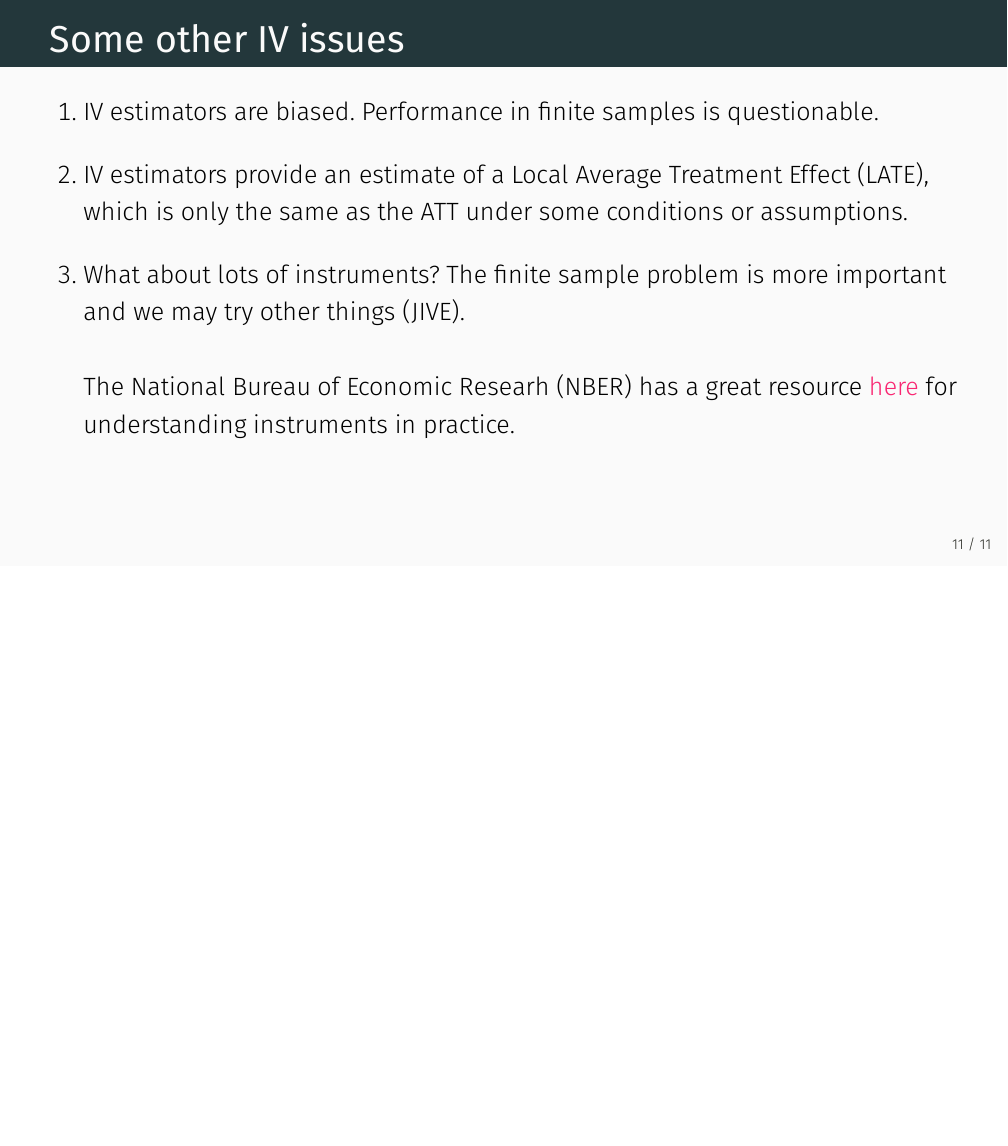
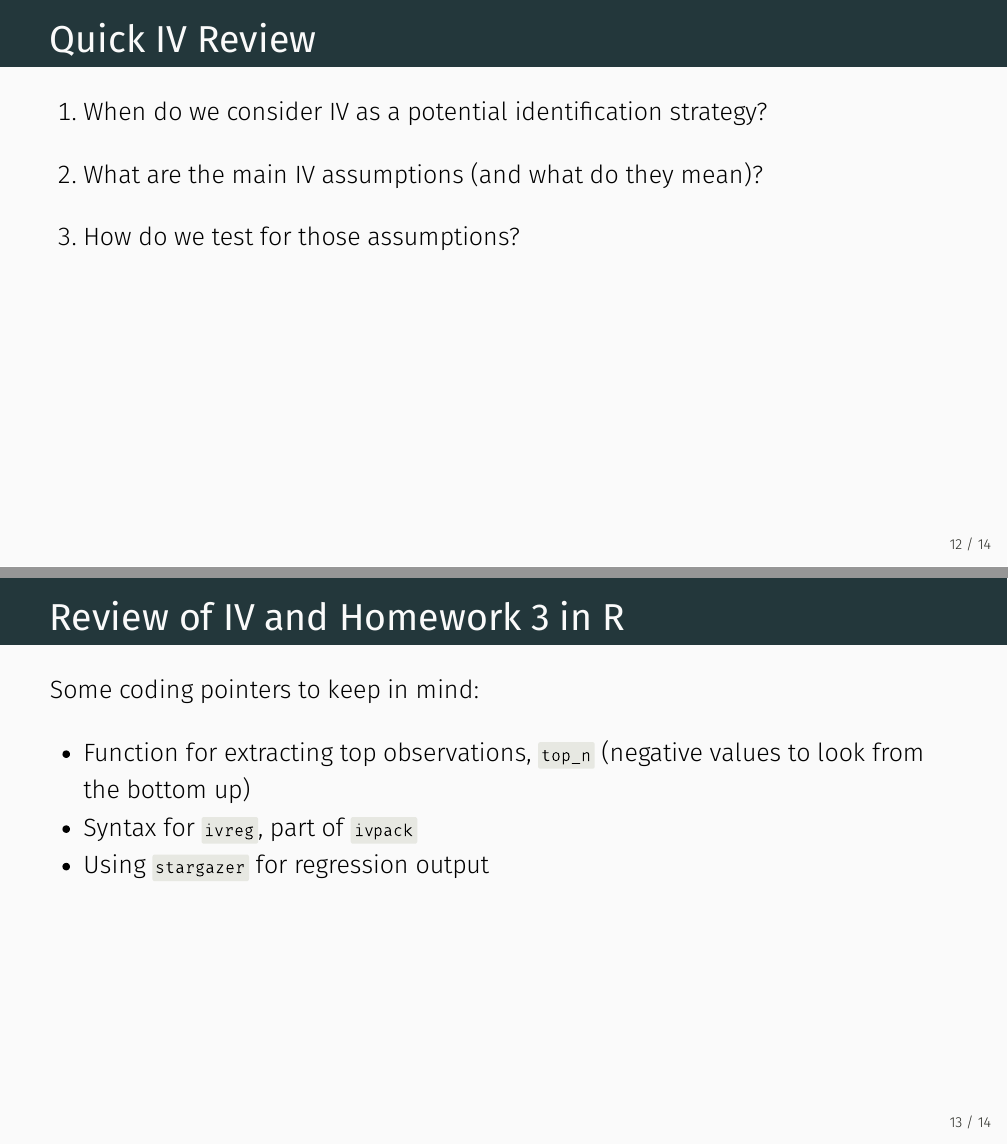
Before and after one commit to imccart/econ470-content, an R Markdown document (02-smoking/02-smoking3.Rmd): page 11 of 11 before the commit and pages 12 and 13 of 14 after it, the two joined at a grey line. The pictures show the output file 02-smoking/02-smoking3.pdf that the author committed with the source.

Commit message:
update final slides for module 2

```diff
--- a/02-smoking/02-smoking3.Rmd
+++ b/02-smoking/02-smoking3.Rmd
@@ -212,3 +212,22 @@ stargazer(first1, first2, first3, rf1, rf2, rf3,
 --
 <br>
 The National Bureau of Economic Researh (NBER) has a great resource [here](https://www.nber.org/econometrics_minicourse_2018/2018si_methods.pdf) for understanding instruments in practice.
+
+
+---
+# Quick IV Review
+
+1. When do we consider IV as a potential identification strategy?
+
+2. What are the main IV assumptions (and what do they mean)?
+
+3. How do we test for those assumptions?
+
+---
+# Review of IV and Homework 3 in R
+
+Some coding pointers to keep in mind:
+
+- Function for extracting top observations, `top_n` (negative values to look from the bottom up)
+- Syntax for `ivreg`, part of `ivpack`
+- Using `stargazer` for regression output
```
Also changed, not shown: 02-smoking/02-smoking3.html, 02-smoking/02-smoking3.pdf, 02-smoking/02-smoking3.Rmd (11 more changed lines).
